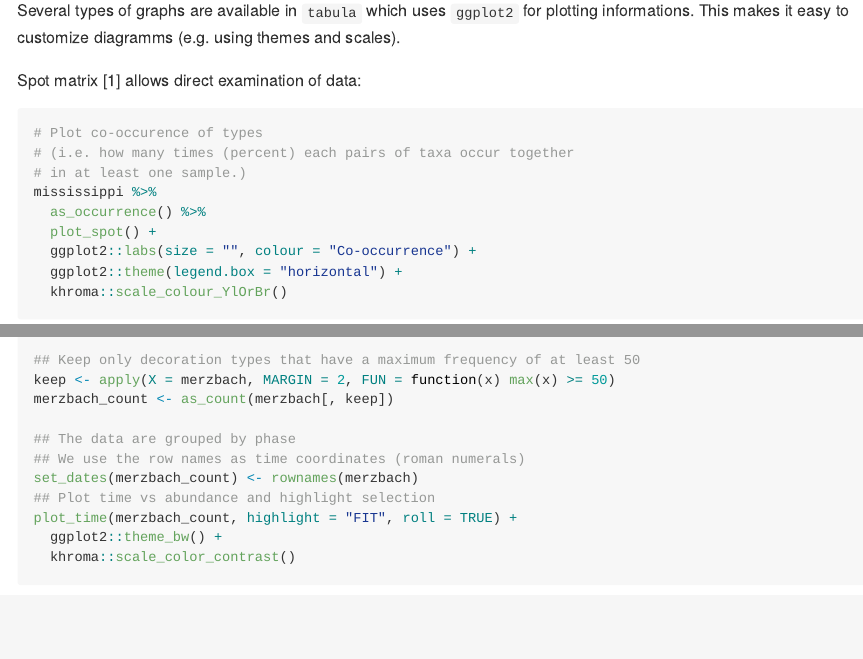
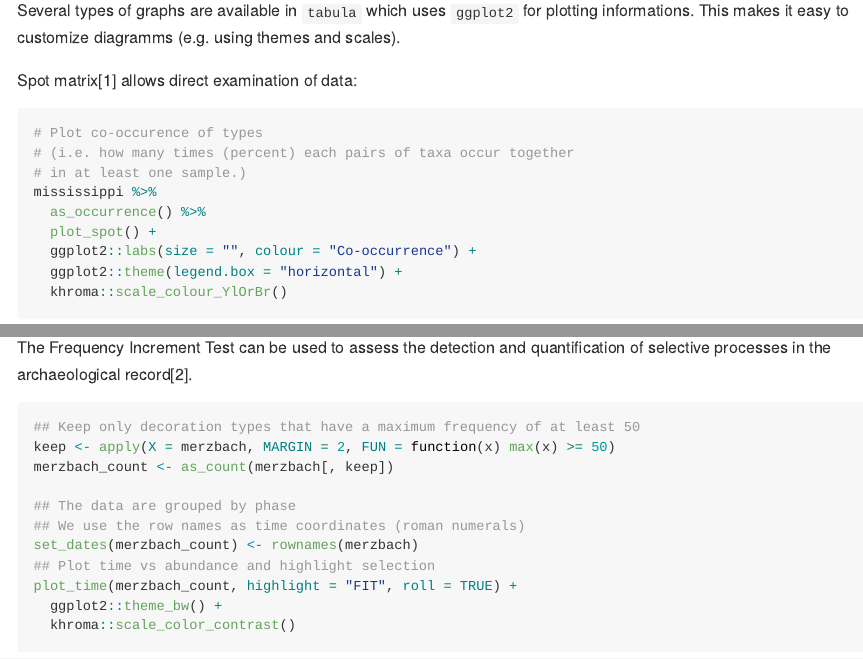
Before and after one commit to tesselle/tabula, an R Markdown document (README.Rmd): the page in a window 1100 px wide, from 1940 px down, and a second part further down, joined at a grey line. The pictures show the output file README.md that the author committed with the source, drawn offline in the style of GitHub; badge pictures from the web are left out.

Commit message:
Update README

````diff
--- a/README.Rmd
+++ b/README.Rmd
@@ -230,6 +230,7 @@ mississippi %>%
   khroma::scale_colour_iridescent()
 ```
 
+The Frequency Increment Test can be used to assess the detection and quantification of selective processes in the archaeological record[^2].
 
 ```{r plot-time, fig.width=7, fig.height=3.5, fig.align="center"}
 ## Keep only decoration types that have a maximum frequency of at least 50
````
Also changed, not shown: README.md, README.Rmd (2 more changed lines).
